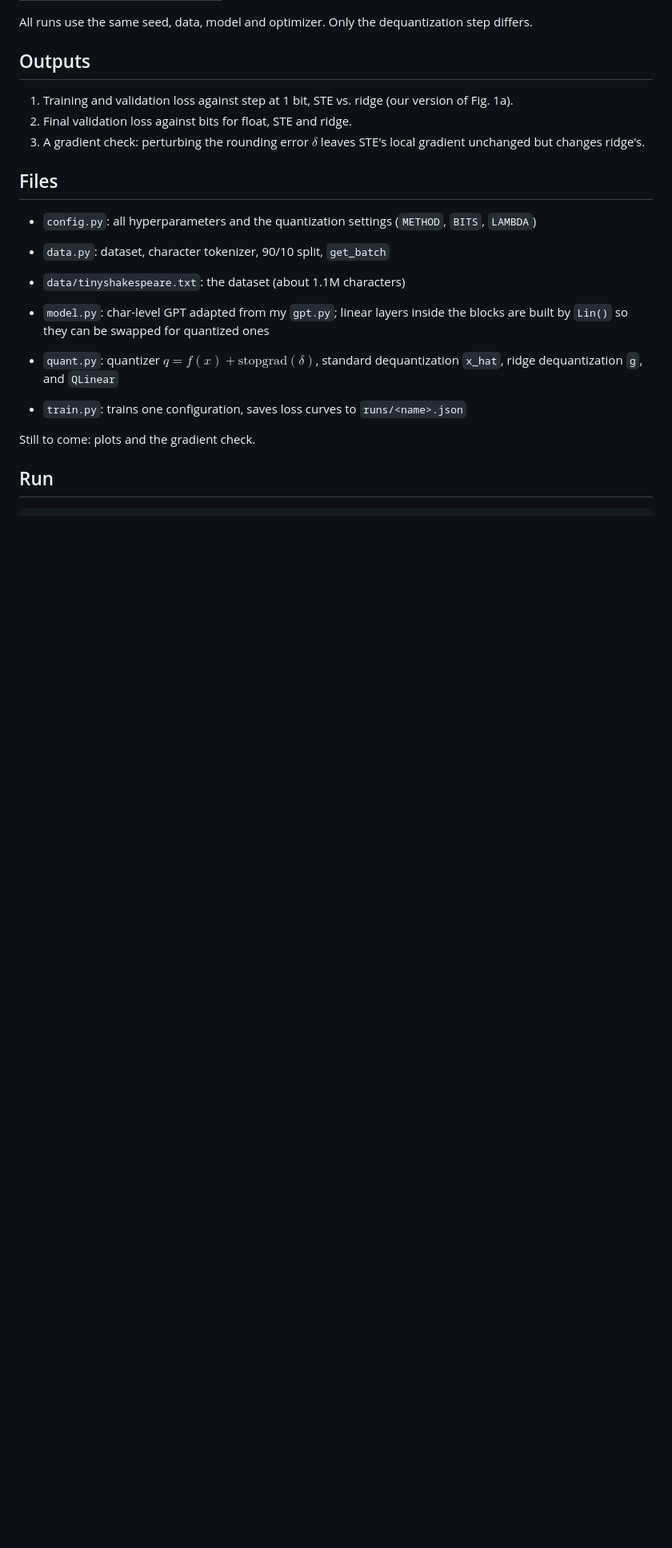
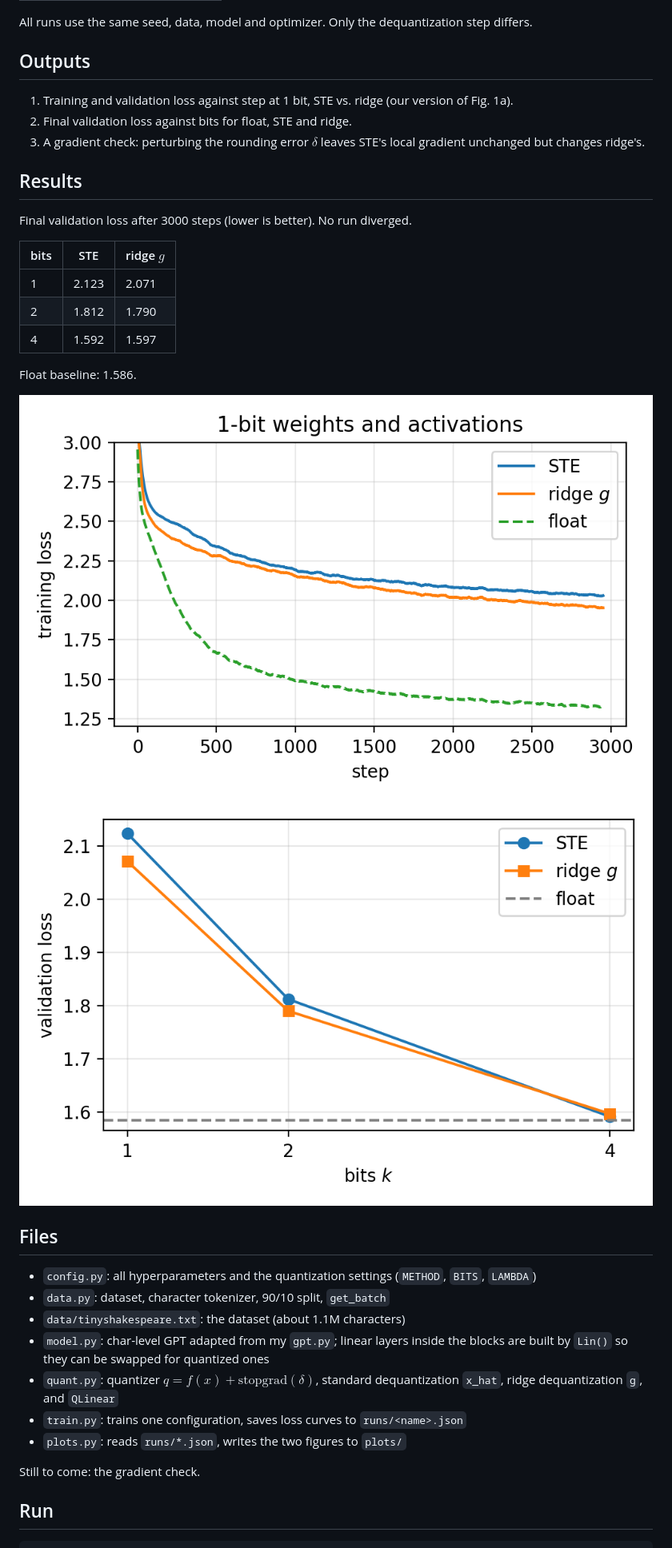
Before and after one commit to sarveshjnikas/robust-lowbit-training, a Markdown page: implementation/README.md, the part around one of its changes. Shown at 80% size. GitHub-like rendering; pictures changed too: implementation/plots/loss_k1.png (added), implementation/plots/val_vs_bits.png (added); blank space fills up the shorter version.

Commit message:
Add result plots and results table for the toy runs

```diff
--- a/implementation/README.md
+++ b/implementation/README.md
@@ -22,17 +22,32 @@ All runs use the same seed, data, model and optimizer. Only the dequantization s
 2. Final validation loss against bits for float, STE and ridge.
 3. A gradient check: perturbing the rounding error $\delta$ leaves STE's local gradient unchanged but changes ridge's.
 
+## Results
+
+Final validation loss after 3000 steps (lower is better). No run diverged.
+
+| bits | STE | ridge $g$ |
+|---|---|---|
+| 1 | 2.123 | 2.071 |
+| 2 | 1.812 | 1.790 |
+| 4 | 1.592 | 1.597 |
+
+Float baseline: 1.586.
+
+![Training loss at 1 bit](plots/loss_k1.png)
+![Validation loss vs bits](plots/val_vs_bits.png)
+
 ## Files
 
 - `config.py`: all hyperparameters and the quantization settings (`METHOD`, `BITS`, `LAMBDA`)
 - `data.py`: dataset, character tokenizer, 90/10 split, `get_batch`
 - `data/tinyshakespeare.txt`: the dataset (about 1.1M characters)
 - `model.py`: char-level GPT adapted from my `gpt.py`; linear layers inside the blocks are built by `Lin()` so they can be swapped for quantized ones
-
 - `quant.py`: quantizer $q=f(x)+\text{stopgrad}(\delta)$, standard dequantization `x_hat`, ridge dequantization `g`, and `QLinear`
 - `train.py`: trains one configuration, saves loss curves to `runs/<name>.json`
+- `plots.py`: reads `runs/*.json`, writes the two figures to `plots/`
 
-Still to come: plots and the gradient check.
+Still to come: the gradient check.
 
 ## Run
 
```
Also changed, not shown: other parts of implementation/README.md (+1 -0 lines), 1 other file.
